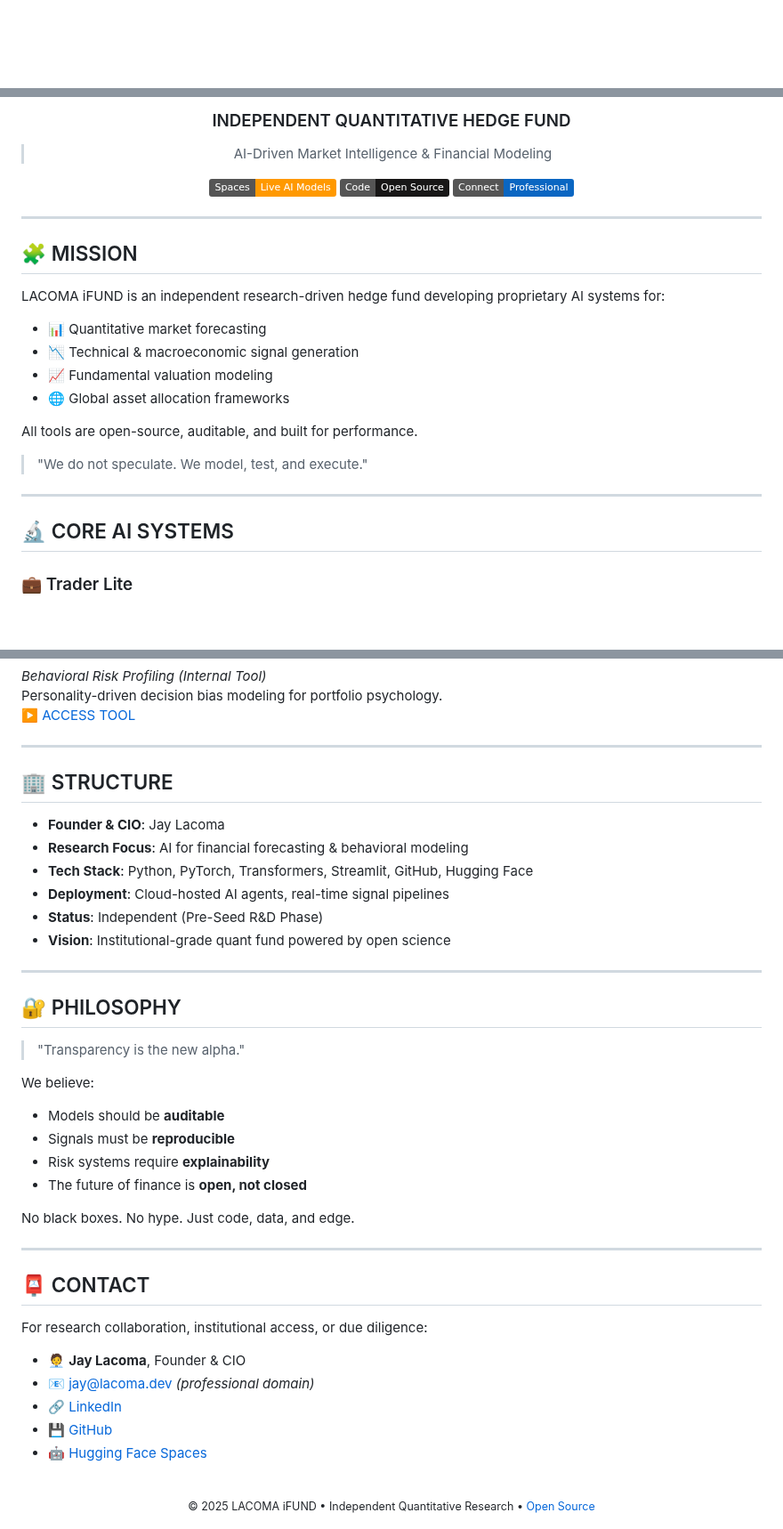
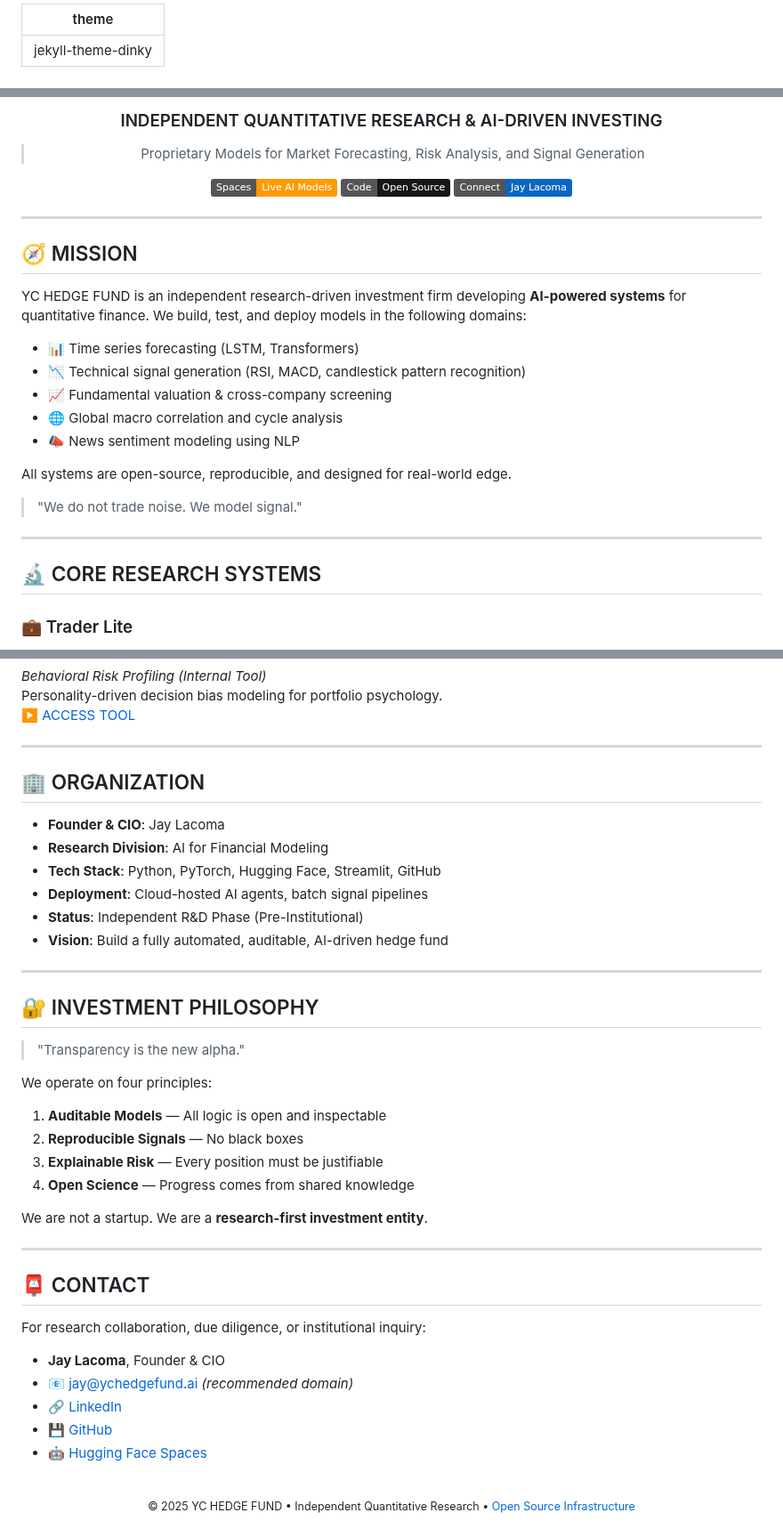
Before and after one commit to lacomaofficial/lacomaofficial.github.io, a Markdown page: index.md, 3 parts joined by grey strips. Shown at 89% size. Drawn GitHub-style; badges without logos; blank space fills up the shorter version.

```diff
--- a/index.md
+++ b/index.md
@@ -1,3 +1,6 @@
+---
+theme: jekyll-theme-dinky
+---
 
 <div align="center" style="margin-bottom: 1.5em;">
 
@@ -5,32 +8,33 @@
 
-### <span style="color: #666; font-weight: 500;">INDEPENDENT QUANTITATIVE HEDGE FUND</span>
+### <span style="color: #555; font-weight: 500;">INDEPENDENT QUANTITATIVE RESEARCH & AI-DRIVEN INVESTING</span>
 
-> AI-Driven Market Intelligence & Financial Modeling
+> Proprietary Models for Market Forecasting, Risk Analysis, and Signal Generation
 
 [![Hugging Face](https://img.shields.io/badge/Spaces-Live%20AI%20Models-ff9900?logo=huggingface&logoColor=white)](https://huggingface.co/spaces/JayLacoma)
 [![GitHub](https://img.shields.io/badge/Code-Open%20Source-181717?logo=github)](https://github.com/lacomaofficial)
-[![LinkedIn](https://img.shields.io/badge/Connect-Professional-0A66C2?logo=linkedin)](https://www.linkedin.com/in/jlacoma/)
+[![LinkedIn](https://img.shields.io/badge/Connect-Jay%20Lacoma-0A66C2?logo=linkedin)](https://www.linkedin.com/in/jlacoma/)
 
 </div>
 
 ---
 
-## 🧩 MISSION
+## 🧭 MISSION
 
-LACOMA iFUND is an independent research-driven hedge fund developing proprietary AI systems for:
+YC HEDGE FUND is an independent research-driven investment firm developing **AI-powered systems** for quantitative finance. We build, test, and deploy models in the following domains:
 
-- 📊 Quantitative market forecasting
-- 📉 Technical & macroeconomic signal generation
-- 📈 Fundamental valuation modeling
-- 🌐 Global asset allocation frameworks
+- 📊 Time series forecasting (LSTM, Transformers)
+- 📉 Technical signal generation (RSI, MACD, candlestick pattern recognition)
+- 📈 Fundamental valuation & cross-company screening
+- 🌐 Global macro correlation and cycle analysis
+- 📣 News sentiment modeling using NLP
 
-All tools are open-source, auditable, and built for performance.
+All systems are open-source, reproducible, and designed for real-world edge.
 
-> "We do not speculate. We model, test, and execute."
+> "We do not trade noise. We model signal."
 
 ---
 
-## 🔬 CORE AI SYSTEMS
+## 🔬 CORE RESEARCH SYSTEMS
 
 ### 💼 Trader Lite
 *Time Series Forecasting & Technical Indicators*
@@ -81,37 +85,37 @@ Personality-driven decision bias modeling for portfolio psychology.
 
 ---
 
-## 🏢 STRUCTURE
+## 🏢 ORGANIZATION
 
 - **Founder & CIO**: Jay Lacoma
-- **Research Focus**: AI for financial forecasting & behavioral modeling
-- **Tech Stack**: Python, PyTorch, Transformers, Streamlit, GitHub, Hugging Face
-- **Deployment**: Cloud-hosted AI agents, real-time signal pipelines
-- **Status**: Independent (Pre-Seed R&D Phase)
-- **Vision**: Institutional-grade quant fund powered by open science
+- **Research Division**: AI for Financial Modeling
+- **Tech Stack**: Python, PyTorch, Hugging Face, Streamlit, GitHub
+- **Deployment**: Cloud-hosted AI agents, batch signal pipelines
+- **Status**: Independent R&D Phase (Pre-Institutional)
+- **Vision**: Build a fully automated, auditable, AI-driven hedge fund
 
 ---
 
-## 🔐 PHILOSOPHY
+## 🔐 INVESTMENT PHILOSOPHY
 
 > "Transparency is the new alpha."
 
-We believe:
-- Models should be **auditable**
-- Signals must be **reproducible**
-- Risk systems require **explainability**
-- The future of finance is **open, not closed**
+We operate on four principles:
+1. **Auditable Models** — All logic is open and inspectable
+2. **Reproducible Signals** — No black boxes
+3. **Explainable Risk** — Every position must be justifiable
+4. **Open Science** — Progress comes from shared knowledge
 
-No black boxes. No hype. Just code, data, and edge.
+We are not a startup. We are a **research-first investment entity**.
 
 ---
 
 ## 📮 CONTACT
 
-For research collaboration, institutional access, or due diligence:
+For research collaboration, due diligence, or institutional inquiry:
 
-- 🧑‍💼 **Jay Lacoma**, Founder & CIO
-- 📧 jay@lacoma.dev *(professional domain)*
+- **Jay Lacoma**, Founder & CIO
+- 📧 jay@ychedgefund.ai *(recommended domain)*
 - 🔗 [LinkedIn](https://www.linkedin.com/in/jlacoma/)
 - 💾 [GitHub](https://github.com/lacomaofficial)
 - 🤖 [Hugging Face Spaces](https://huggingface.co/spaces/JayLacoma)
@@ -120,6 +124,6 @@ For research collaboration, institutional access, or due diligence:
 
 <div align="center">
   <small style="color: #999;">
-    &copy; 2025 LACOMA iFUND • Independent Quantitative Research • <a href="https://github.com/lacomaofficial/lacomaofficial.github.io">Open Source</a>
+    &copy; 2025 YC HEDGE FUND • Independent Quantitative Research • <a href="https://github.com/lacomaofficial/lacomaofficial.github.io">Open Source Infrastructure</a>
   </small>
 </div>
```
Also changed, not shown: other parts of index.md (+1 -1 lines).
